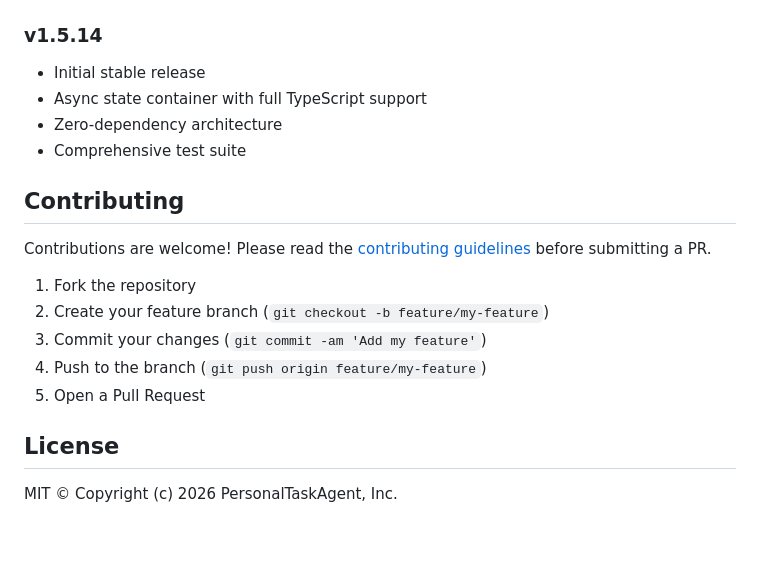
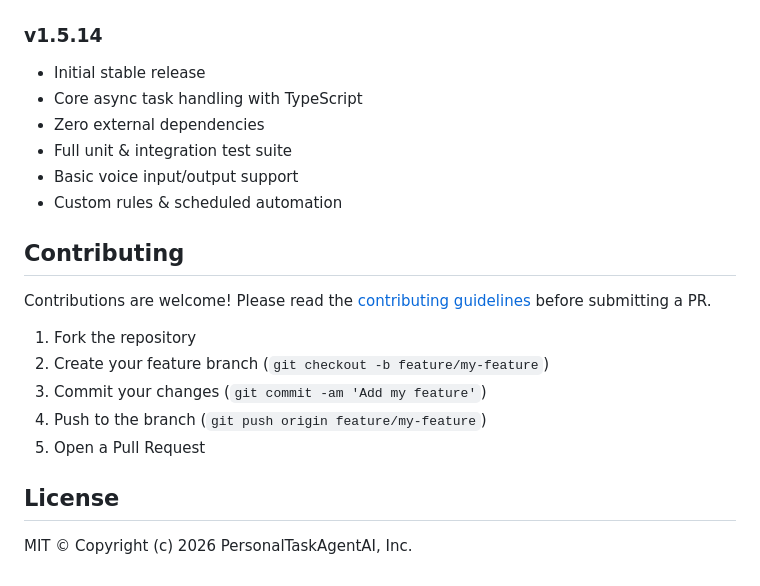
Before and after one commit to JudeCampbell1/PersonalTaskAgent, a Markdown page: Readme.md, the part around the change. Drawn GitHub-style; blank space fills up the shorter version.

```diff
--- a/Readme.md
+++ b/Readme.md
@@ -124,9 +124,11 @@ npm run build
 
 ### v1.5.14
 - Initial stable release
-- Async state container with full TypeScript support
-- Zero-dependency architecture
-- Comprehensive test suite
+- Core async task handling with TypeScript
+- Zero external dependencies
+- Full unit & integration test suite
+- Basic voice input/output support
+- Custom rules & scheduled automation
 
 ## Contributing
 
@@ -140,4 +142,4 @@ Contributions are welcome! Please read the [contributing guidelines](CONTRIBUTIN
 
 ## License
 
-MIT © Copyright (c) 2026 PersonalTaskAgent, Inc.
+MIT © Copyright (c) 2026 PersonalTaskAgentAI, Inc.
```
